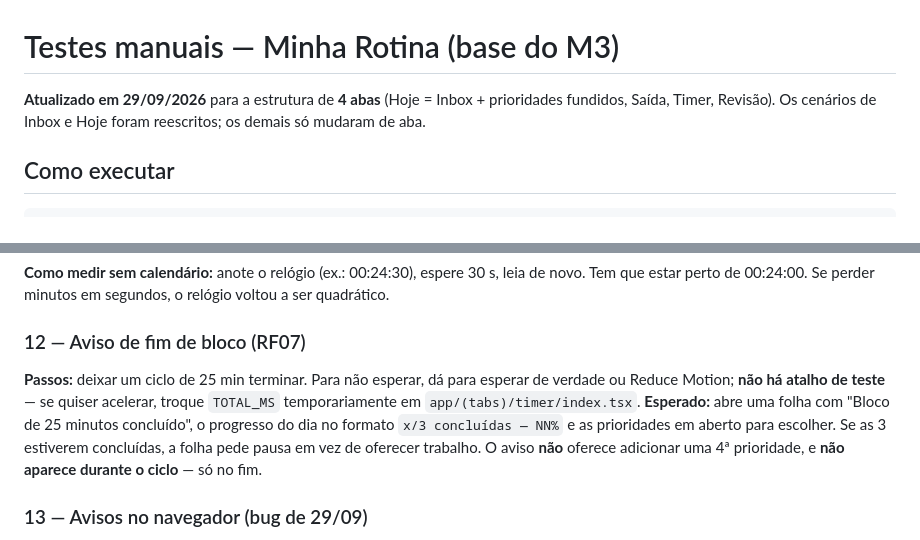
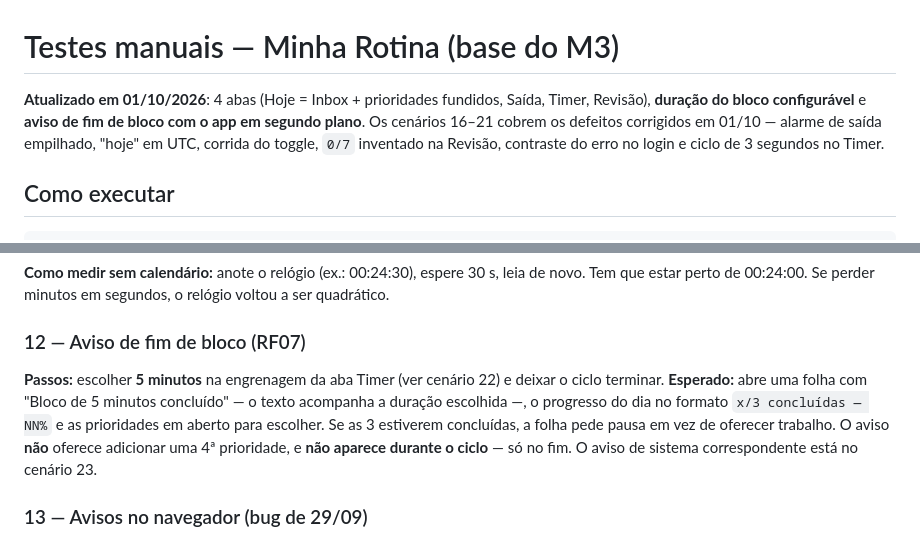
Before and after one commit to MateusCCI/MinhaRotina, a Markdown page: docs/TESTES-MANUAIS.md, 2 parts joined by grey strips. GitHub-like rendering.

```diff
--- a/docs/TESTES-MANUAIS.md
+++ b/docs/TESTES-MANUAIS.md
@@ -1,8 +1,10 @@
 # Testes manuais — Minha Rotina (base do M3)
 
-**Atualizado em 29/09/2026** para a estrutura de **4 abas** (Hoje = Inbox +
-prioridades fundidos, Saída, Timer, Revisão). Os cenários de Inbox e Hoje
-foram reescritos; os demais só mudaram de aba.
+**Atualizado em 01/10/2026**: 4 abas (Hoje = Inbox + prioridades fundidos, Saída,
+Timer, Revisão), **duração do bloco configurável** e **aviso de fim de bloco com
+o app em segundo plano**. Os cenários 16–21 cobrem os defeitos corrigidos em
+01/10 — alarme de saída empilhado, "hoje" em UTC, corrida do toggle, `0/7`
+inventado na Revisão, contraste do erro no login e ciclo de 3 segundos no Timer.
 
 ## Como executar
 
@@ -112,14 +114,14 @@ leia de novo. Tem que estar perto de 00:24:00. Se perder minutos em segundos,
 o relógio voltou a ser quadrático.
 
 ### 12 — Aviso de fim de bloco (RF07)
-**Passos:** deixar um ciclo de 25 min terminar. Para não esperar, dá para
-esperar de verdade ou Reduce Motion; **não há atalho de teste** — se quiser
-acelerar, troque `TOTAL_MS` temporariamente em `app/(tabs)/timer/index.tsx`.
-**Esperado:** abre uma folha com "Bloco de 25 minutos concluído", o progresso
-do dia no formato `x/3 concluídas — NN%` e as prioridades em aberto para
-escolher. Se as 3 estiverem concluídas, a folha pede pausa em vez de oferecer
-trabalho. O aviso **não** oferece adicionar uma 4ª prioridade, e **não
-aparece durante o ciclo** — só no fim.
+**Passos:** escolher **5 minutos** na engrenagem da aba Timer (ver cenário 22)
+e deixar o ciclo terminar.
+**Esperado:** abre uma folha com "Bloco de 5 minutos concluído" — o texto
+acompanha a duração escolhida —, o progresso do dia no formato `x/3
+concluídas — NN%` e as prioridades em aberto para escolher. Se as 3 estiverem
+concluídas, a folha pede pausa em vez de oferecer trabalho. O aviso **não**
+oferece adicionar uma 4ª prioridade, e **não aparece durante o ciclo** — só
+no fim. O aviso de sistema correspondente está no cenário 23.
 
 ### 13 — Avisos no navegador (bug de 29/09)
 **Passos:** no **navegador**, provocar qualquer aviso: promover com foco cheio,
```
Also changed, not shown: other parts of docs/TESTES-MANUAIS.md (+69 -6 lines), docs/DESIGN.md (+15 -5 lines).
